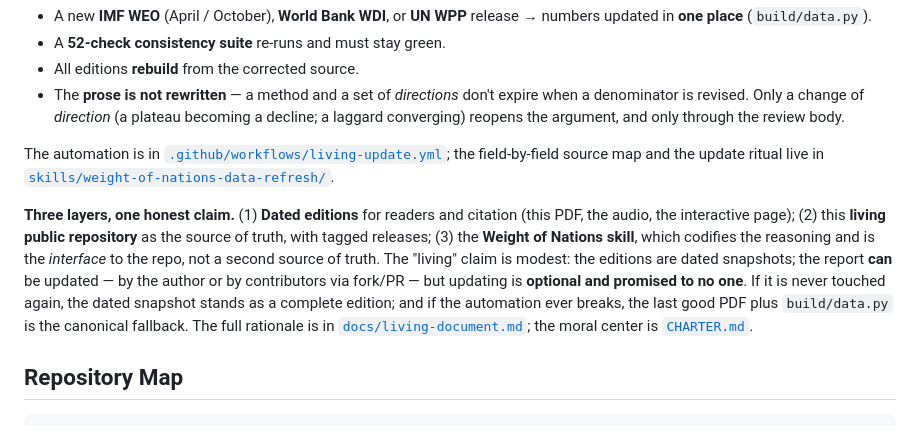
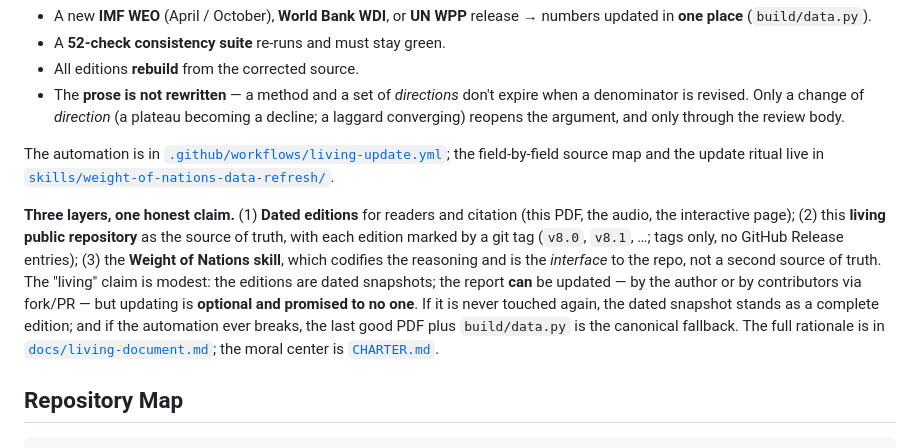
Before and after one commit to hulkiokantabak/weight-of-nations, a Markdown page: README.md, the part around the change. Rendered like a GitHub page.

Commit message:
README: editions are marked by git tags, not GitHub Releases
Co-Authored-By: Claude Opus 5.5 <noreply@anthropic.com>

```diff
--- a/README.md
+++ b/README.md
@@ -51,7 +51,7 @@ Editions 1–7 were static documents, rebuilt by hand from one chat to the next.
 
 The automation is in [`.github/workflows/living-update.yml`](.github/workflows/living-update.yml); the field-by-field source map and the update ritual live in [`skills/weight-of-nations-data-refresh/`](skills/weight-of-nations-data-refresh/).
 
-**Three layers, one honest claim.** (1) **Dated editions** for readers and citation (this PDF, the audio, the interactive page); (2) this **living public repository** as the source of truth, with tagged releases; (3) the **Weight of Nations skill**, which codifies the reasoning and is the *interface* to the repo, not a second source of truth. The "living" claim is modest: the editions are dated snapshots; the report **can** be updated — by the author or by contributors via fork/PR — but updating is **optional and promised to no one**. If it is never touched again, the dated snapshot stands as a complete edition; and if the automation ever breaks, the last good PDF plus `build/data.py` is the canonical fallback. The full rationale is in [`docs/living-document.md`](docs/living-document.md); the moral center is [`CHARTER.md`](CHARTER.md).
+**Three layers, one honest claim.** (1) **Dated editions** for readers and citation (this PDF, the audio, the interactive page); (2) this **living public repository** as the source of truth, with each edition marked by a git tag (`v8.0`, `v8.1`, …; tags only, no GitHub Release entries); (3) the **Weight of Nations skill**, which codifies the reasoning and is the *interface* to the repo, not a second source of truth. The "living" claim is modest: the editions are dated snapshots; the report **can** be updated — by the author or by contributors via fork/PR — but updating is **optional and promised to no one**. If it is never touched again, the dated snapshot stands as a complete edition; and if the automation ever breaks, the last good PDF plus `build/data.py` is the canonical fallback. The full rationale is in [`docs/living-document.md`](docs/living-document.md); the moral center is [`CHARTER.md`](CHARTER.md).
 
 ## Repository Map
 
```
